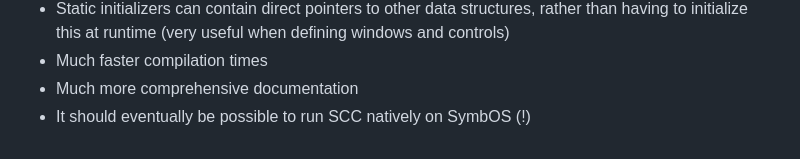
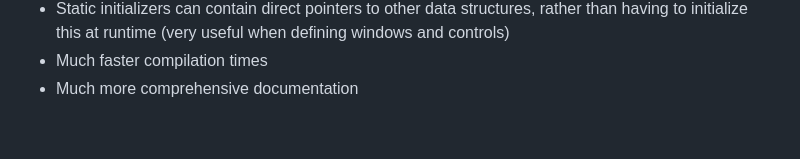
Before and after one commit to danielgaskell/scc, a Markdown page: doc/special.md, the part around the change. Rendered like a GitHub page.

Commit message:
removed outdated reference

```diff
--- a/doc/special.md
+++ b/doc/special.md
@@ -125,4 +125,3 @@ However, SCC aims to improve on SymbosMake in several important ways:
 * Static initializers can contain direct pointers to other data structures, rather than having to initialize this at runtime (very useful when defining windows and controls)
 * Much faster compilation times
 * Much more comprehensive documentation
-* It should eventually be possible to run SCC natively on SymbOS (!)
```
